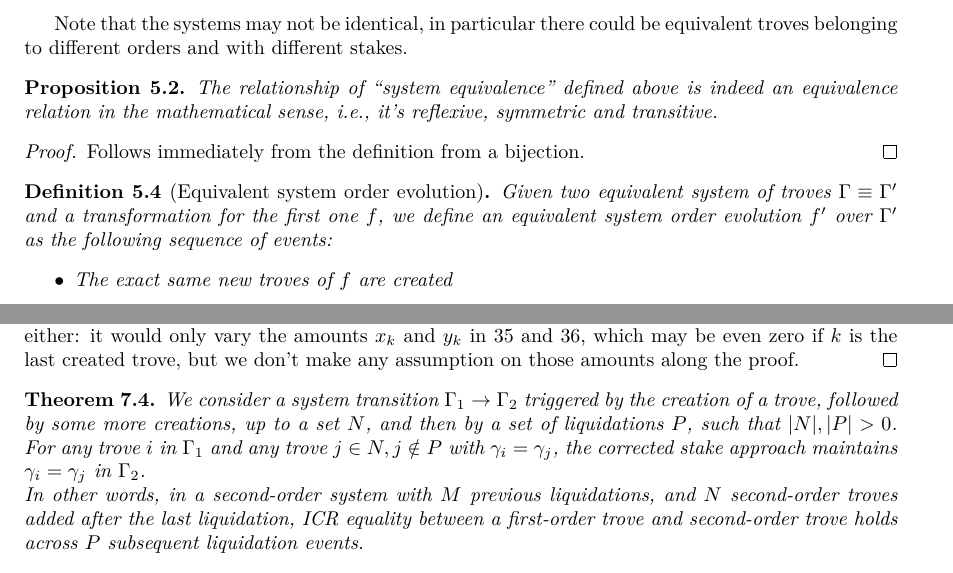
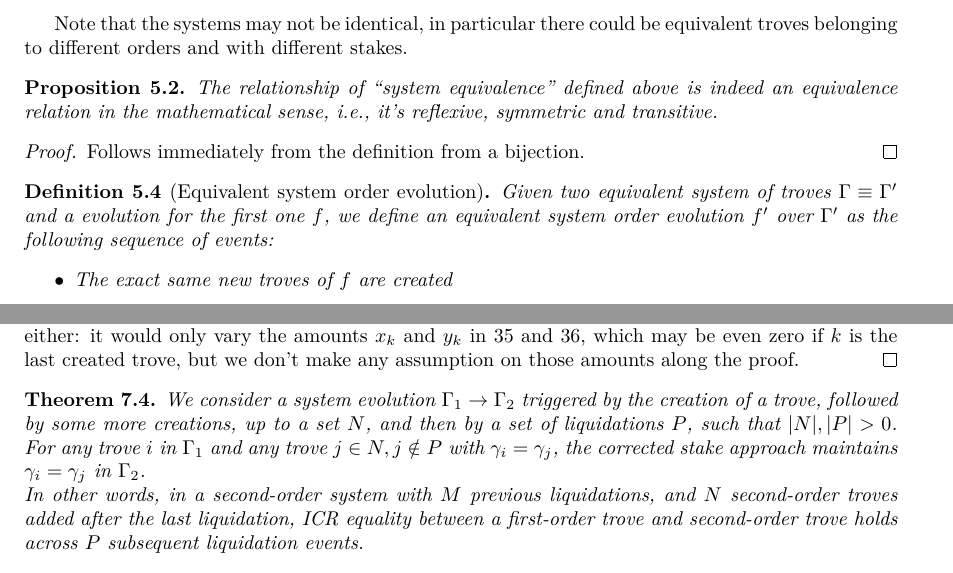
Before and after one commit to liquity/dev, a LaTeX document (packages/contracts/mathProofs/CDP_ICR_Equality_and_Order_in_Batog_based_Redistribution_with_Uncorrected_Stakes.tex): two parts of pages 5 and 12 of 17, joined at a grey line, cut so that both start at the same text. The pictures show the PDF file packages/contracts/mathProofs/CDP_ICR_Equality_and_Order_in_Batog_based_Redistribution_with_Uncorrected_Stakes.pdf that the author committed with the source.

Commit message:
mathProofs: Unify system evolution terminology

```diff
--- a/packages/contracts/mathProofs/CDP_ICR_Equality_and_Order_in_Batog_based_Redistribution_with_Uncorrected_Stakes.tex
+++ b/packages/contracts/mathProofs/CDP_ICR_Equality_and_Order_in_Batog_based_Redistribution_with_Uncorrected_Stakes.tex
@@ -225,7 +225,7 @@ Note that the systems may not be identical, in particular there could be equival
 \end{proof}
 
 \begin{definition}[Equivalent system order evolution]
-  Given two equivalent system of troves $\Gamma \equiv \Gamma'$ and a transformation for the first one $f$, we define an equivalent system order evolution $f'$ over $\Gamma'$ as the following sequence of events:
+  Given two equivalent system of troves $\Gamma \equiv \Gamma'$ and a evolution for the first one $f$, we define an equivalent system order evolution $f'$ over $\Gamma'$ as the following sequence of events:
   \begin{itemize}
   \item The exact same new troves of $f$ are created
   \item For each liquidation $i \in \Gamma$ of $f$, the trove $j = \eta(i) \in \Gamma'$ is liquidated.
@@ -258,19 +258,19 @@ Graphically:
 We first prove that ICR equality is maintained with rewards proportional to corrected stakes - starting with the simplest case, and progressively generalizing, and finally we prove that order is maintained too.
 
 \begin{itemize}
-  \item Lemma \ref{result:1}. We consider a system transition $\Gamma_1 \rightarrow \Gamma_2$ triggered by the creation of a trove $j$, followed by a liquidation of a trove $k$. For any trove $i$ with $\gamma_i = \gamma_j$ in $\Gamma_1$, the corrected stake approach maintains $\gamma_i = \gamma_j$ in $\Gamma_2$.
+  \item Lemma \ref{result:1}. We consider a system evolution $\Gamma_1 \rightarrow \Gamma_2$ triggered by the creation of a trove $j$, followed by a liquidation of a trove $k$. For any trove $i$ with $\gamma_i = \gamma_j$ in $\Gamma_1$, the corrected stake approach maintains $\gamma_i = \gamma_j$ in $\Gamma_2$.
 
     \includegraphics[width=\linewidth]{System_order_evolution_1.png}
 
-  \item Lemma \ref{result:2}. We consider a system transition $\Gamma_1 \rightarrow \Gamma_2$ triggered by the creation of a trove $j$, followed by a set of liquidations $P$, such that $|P| > 1$ and $j \notin P$. For any trove $i$ with $\gamma_i = \gamma_j$ in $\Gamma_1$, the corrected stake approach maintains $\gamma_i = \gamma_j$ in $\Gamma_2$.
+  \item Lemma \ref{result:2}. We consider a system evolution $\Gamma_1 \rightarrow \Gamma_2$ triggered by the creation of a trove $j$, followed by a set of liquidations $P$, such that $|P| > 1$ and $j \notin P$. For any trove $i$ with $\gamma_i = \gamma_j$ in $\Gamma_1$, the corrected stake approach maintains $\gamma_i = \gamma_j$ in $\Gamma_2$.
 
     \includegraphics[width=\linewidth]{System_order_evolution_2.png}
 
-  \item Lemma \ref{result:3}. We consider a system transition $\Gamma_1 \rightarrow \Gamma_2$ triggered by the creation of a trove, followed by some more creations, up to a set $N$, such that $|N| > 1$, and then by a single liquidation. For any trove $i$ in $\Gamma_1$ and any trove $j$ in $N$ with $\gamma_i = \gamma_j$, the corrected stake approach maintains $\gamma_i = \gamma_j$ in $\Gamma_2$.
+  \item Lemma \ref{result:3}. We consider a system evolution $\Gamma_1 \rightarrow \Gamma_2$ triggered by the creation of a trove, followed by some more creations, up to a set $N$, such that $|N| > 1$, and then by a single liquidation. For any trove $i$ in $\Gamma_1$ and any trove $j$ in $N$ with $\gamma_i = \gamma_j$, the corrected stake approach maintains $\gamma_i = \gamma_j$ in $\Gamma_2$.
 
     \includegraphics[width=\linewidth]{System_order_evolution_3.png}
 
-  \item Theorem \ref{result:4}. We consider a system transition $\Gamma_1 \rightarrow \Gamma_2$ triggered by the creation of a trove, followed by some more creations, up to a set $N$, and then by a set of liquidations $P$, such that $|N|, |P| > 0$. For any trove $i$ in $\Gamma_1$ and any trove $j \in N, j\notin P$ with $\gamma_i = \gamma_j$, the corrected stake approach maintains $\gamma_i = \gamma_j$ in $\Gamma_2$. \\
+  \item Theorem \ref{result:4}. We consider a system evolution $\Gamma_1 \rightarrow \Gamma_2$ triggered by the creation of a trove, followed by some more creations, up to a set $N$, and then by a set of liquidations $P$, such that $|N|, |P| > 0$. For any trove $i$ in $\Gamma_1$ and any trove $j \in N, j\notin P$ with $\gamma_i = \gamma_j$, the corrected stake approach maintains $\gamma_i = \gamma_j$ in $\Gamma_2$. \\
     In other words, in a second-order system with $M$ previous liquidations, and $N$ second-order troves added after the last liquidation, ICR equality between any first-order trove and corresponding second-order trove with the same ICR holds across $P$ subsequent liquidation events.
 
     \includegraphics[width=\linewidth]{System_order_evolution_4.png}
@@ -304,7 +304,7 @@ We first prove that ICR equality is maintained with rewards proportional to corr
 
 %\subsection{PROOF. Corrected Stake Preserves ICR Equality Across a Reward Event in a Second-Order System with $m$ Past Liquidations}
 
-\begin{lemma}\label{result:1} We consider a system transition $\Gamma_1 \rightarrow \Gamma_2$ triggered by the creation of a trove $j$, followed by a liquidation of a trove $k$. For any trove $i$ with $\gamma_i = \gamma_j$ in $\Gamma_1$, the corrected stake approach maintains $\gamma_i = \gamma_j$ in $\Gamma_2$.
+\begin{lemma}\label{result:1} We consider a system evolution $\Gamma_1 \rightarrow \Gamma_2$ triggered by the creation of a trove $j$, followed by a liquidation of a trove $k$. For any trove $i$ with $\gamma_i = \gamma_j$ in $\Gamma_1$, the corrected stake approach maintains $\gamma_i = \gamma_j$ in $\Gamma_2$.
 \end{lemma}
 
 \begin{proof}
@@ -587,7 +587,7 @@ Thus, canceling $\lambda$:
 \end{proof}
 
 %\subsection{EXTENSION PROOF. Arbitrary Number of Liquidation Events At Current System Order}
-\begin{lemma} \label{result:2} We consider a system transition $\Gamma_1 \rightarrow \Gamma_2$ triggered by the creation of a trove $j$, followed by a set of liquidations $P$, such that $|P| > 1$ and $j \notin P$. For any trove $i$ with $\gamma_i = \gamma_j$ in $\Gamma_1$, the corrected stake approach maintains $\gamma_i = \gamma_j$ in $\Gamma_2$.
+\begin{lemma} \label{result:2} We consider a system evolution $\Gamma_1 \rightarrow \Gamma_2$ triggered by the creation of a trove $j$, followed by a set of liquidations $P$, such that $|P| > 1$ and $j \notin P$. For any trove $i$ with $\gamma_i = \gamma_j$ in $\Gamma_1$, the corrected stake approach maintains $\gamma_i = \gamma_j$ in $\Gamma_2$.
 \end{lemma}
 
 \begin{proof}
@@ -600,7 +600,7 @@ Liquidation events do not alter the stakes that earn shares of liquidated collat
 
 %\subsection{EXTENSION PROOF. Arbitrary Number of troves Added Between Liquidation Events}
 \begin{lemma} \label{result:3}
-  We consider a system transition $\Gamma_1 \rightarrow \Gamma_2$ triggered by the creation of a trove, followed by some more creations, up to a set $N$, such that $|N| > 1$, and then by a single liquidation. For any trove $i$ in $\Gamma_1$ and any trove $j$ in $N$ with $\gamma_i = \gamma_j$, the corrected stake approach maintains $\gamma_i = \gamma_j$ in $\Gamma_2$.
+  We consider a system evolution $\Gamma_1 \rightarrow \Gamma_2$ triggered by the creation of a trove, followed by some more creations, up to a set $N$, such that $|N| > 1$, and then by a single liquidation. For any trove $i$ in $\Gamma_1$ and any trove $j$ in $N$ with $\gamma_i = \gamma_j$, the corrected stake approach maintains $\gamma_i = \gamma_j$ in $\Gamma_2$.
 \end{lemma}
 
 \begin{proof}
@@ -621,7 +621,7 @@ The fact that the liquidated trove is first or second-order doesn’t have any i
 
 %\subsection{CONCLUSION 1}
 \begin{theorem} \label{result:4}
-We consider a system transition $\Gamma_1 \rightarrow \Gamma_2$ triggered by the creation of a trove, followed by some more creations, up to a set $N$, and then by a set of liquidations $P$, such that $|N|, |P| > 0$. For any trove $i$ in $\Gamma_1$ and any trove $j \in N, j\notin P$ with $\gamma_i = \gamma_j$, the corrected stake approach maintains $\gamma_i = \gamma_j$ in $\Gamma_2$. \\
+We consider a system evolution $\Gamma_1 \rightarrow \Gamma_2$ triggered by the creation of a trove, followed by some more creations, up to a set $N$, and then by a set of liquidations $P$, such that $|N|, |P| > 0$. For any trove $i$ in $\Gamma_1$ and any trove $j \in N, j\notin P$ with $\gamma_i = \gamma_j$, the corrected stake approach maintains $\gamma_i = \gamma_j$ in $\Gamma_2$. \\
 In other words, in a second-order system with $M$ previous liquidations, and $N$ second-order troves added after the last liquidation, ICR equality between a first-order trove and second-order trove holds across $P$ subsequent liquidation events.
 \end{theorem}
 
```
Also changed, not shown: packages/contracts/mathProofs/CDP_ICR_Equality_and_Order_in_Batog_based_Redistribution_with_Uncorrected_Stakes.pdf.
